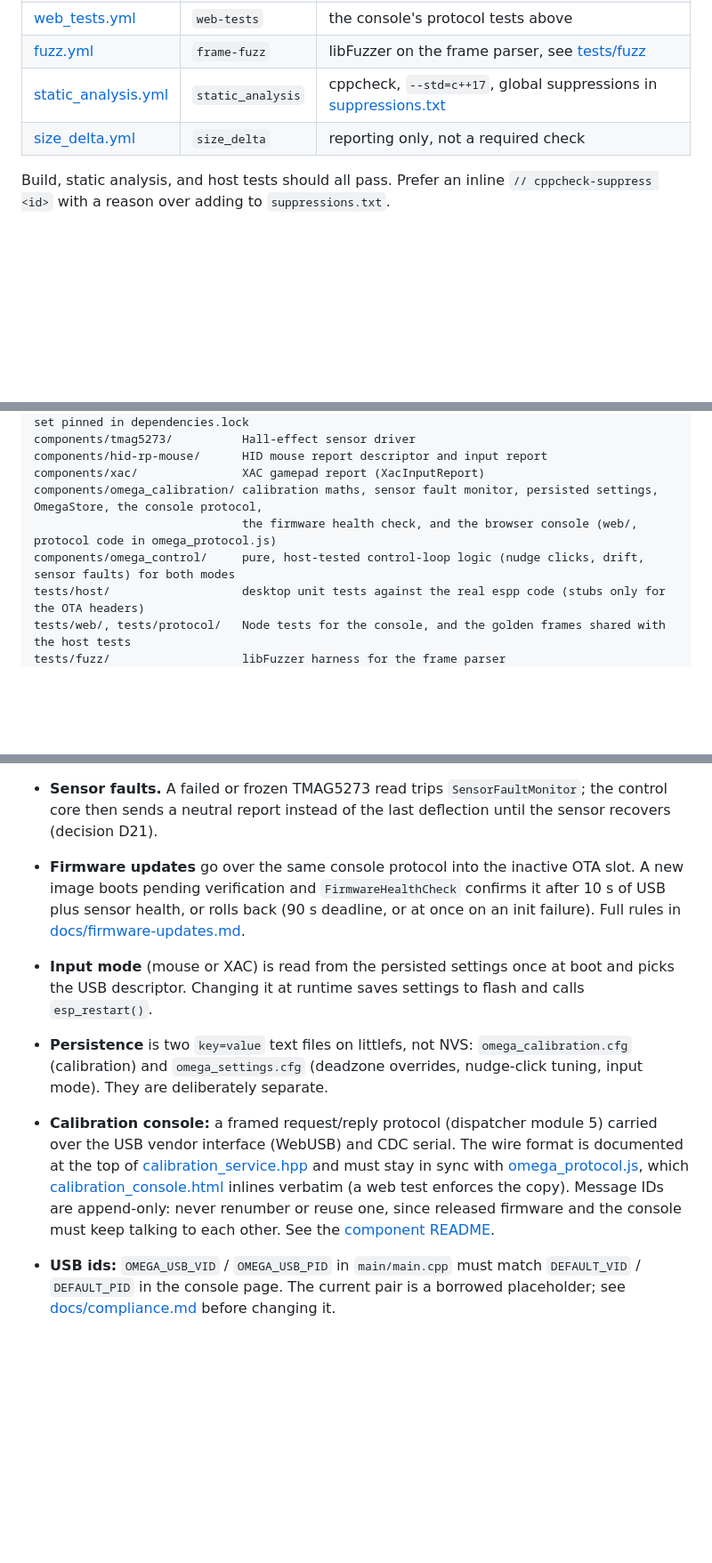
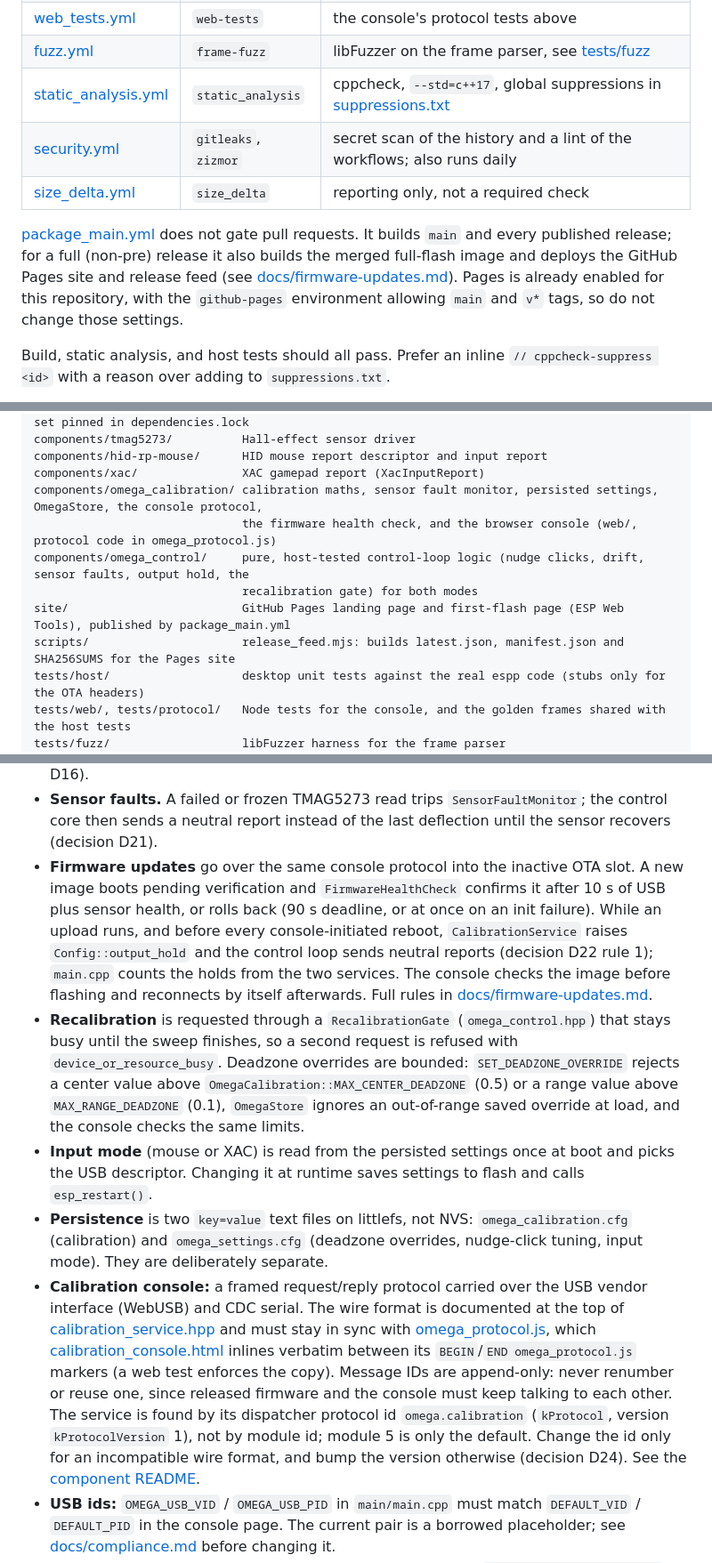
Before and after one commit to ATDev-Inc/omega-stick, a Markdown page: AGENTS.md, 3 parts joined by grey strips. Shown at 89% size. Drawn GitHub-style; blank space fills up the shorter version.

```diff
--- a/AGENTS.md
+++ b/AGENTS.md
@@ -72,7 +74,15 @@ Every pull request runs:
 | [web_tests.yml](.github/workflows/web_tests.yml) | `web-tests` | the console's protocol tests above |
 | [fuzz.yml](.github/workflows/fuzz.yml) | `frame-fuzz` | libFuzzer on the frame parser, see [tests/fuzz](tests/fuzz/README.md) |
 | [static_analysis.yml](.github/workflows/static_analysis.yml) | `static_analysis` | cppcheck, `--std=c++17`, global suppressions in [suppressions.txt](suppressions.txt) |
+| [security.yml](.github/workflows/security.yml) | `gitleaks`, `zizmor` | secret scan of the history and a lint of the workflows; also runs daily |
 | [size_delta.yml](.github/workflows/size_delta.yml) | `size_delta` | reporting only, not a required check |
+
+[package_main.yml](.github/workflows/package_main.yml) does not gate pull
+requests. It builds `main` and every published release; for a full (non-pre)
+release it also builds the merged full-flash image and deploys the GitHub Pages
+site and release feed (see [docs/firmware-updates.md](docs/firmware-updates.md#releases-and-the-pages-site)).
+Pages is already enabled for this repository, with the `github-pages`
+environment allowing `main` and `v*` tags, so do not change those settings.
 
 Build, static analysis, and host tests should all pass. Prefer an inline
 `// cppcheck-suppress <id>` with a reason over adding to `suppressions.txt`.
@@ -92,7 +102,10 @@ components/hid-rp-mouse/      HID mouse report descriptor and input report
 components/xac/               XAC gamepad report (XacInputReport)
 components/omega_calibration/ calibration maths, sensor fault monitor, persisted settings, OmegaStore, the console protocol,
                               the firmware health check, and the browser console (web/, protocol code in omega_protocol.js)
-components/omega_control/     pure, host-tested control-loop logic (nudge clicks, drift, sensor faults) for both modes
+components/omega_control/     pure, host-tested control-loop logic (nudge clicks, drift, sensor faults, output hold, the
+                              recalibration gate) for both modes
+site/                         GitHub Pages landing page and first-flash page (ESP Web Tools), published by package_main.yml
+scripts/                      release_feed.mjs: builds latest.json, manifest.json and SHA256SUMS for the Pages site
 tests/host/                   desktop unit tests against the real espp code (stubs only for the OTA headers)
 tests/web/, tests/protocol/   Node tests for the console, and the golden frames shared with the host tests
 tests/fuzz/                   libFuzzer harness for the frame parser
@@ -124,25 +137,38 @@ espp.
 - **Firmware updates** go over the same console protocol into the inactive
   OTA slot. A new image boots pending verification and `FirmwareHealthCheck`
   confirms it after 10 s of USB plus sensor health, or rolls back (90 s
-  deadline, or at once on an init failure). Full rules in
-  [docs/firmware-updates.md](docs/firmware-updates.md).
-
+  deadline, or at once on an init failure). While an upload runs, and before
+  every console-initiated reboot, `CalibrationService` raises
+  `Config::output_hold` and the control loop sends neutral reports (decision
+  D22 rule 1); `main.cpp` counts the holds from the two services. The console
+  checks the image before flashing and reconnects by itself afterwards. Full
+  rules in [docs/firmware-updates.md](docs/firmware-updates.md).
+- **Recalibration** is requested through a `RecalibrationGate`
+  (`omega_control.hpp`) that stays busy until the sweep finishes, so a second
+  request is refused with `device_or_resource_busy`. Deadzone overrides are
+  bounded: `SET_DEADZONE_OVERRIDE` rejects a center value above
+  `OmegaCalibration::MAX_CENTER_DEADZONE` (0.5) or a range value above
+  `MAX_RANGE_DEADZONE` (0.1), `OmegaStore` ignores an out-of-range saved
+  override at load, and the console checks the same limits.
 - **Input mode** (mouse or XAC) is read from the persisted settings once at
   boot and picks the USB descriptor. Changing it at runtime saves settings to
   flash and calls `esp_restart()`.
 - **Persistence** is two `key=value` text files on littlefs, not NVS:
   `omega_calibration.cfg` (calibration) and `omega_settings.cfg` (deadzone
   overrides, nudge-click tuning, input mode). They are deliberately separate.
-- **Calibration console:** a framed request/reply protocol (dispatcher module
-  5) carried over the USB vendor interface (WebUSB) and CDC serial. The wire
+- **Calibration console:** a framed request/reply protocol carried over the USB vendor interface (WebUSB) and CDC serial. The wire
   format is documented at the top of
   [calibration_service.hpp](components/omega_calibration/include/calibration_service.hpp)
   and must stay in sync with
   [omega_protocol.js](components/omega_calibration/web/omega_protocol.js),
   which [calibration_console.html](components/omega_calibration/web/calibration_console.html)
-  inlines verbatim (a web test enforces the copy). Message IDs are
-  append-only: never renumber or reuse one, since released firmware and the
-  console must keep talking to each other.
+  inlines verbatim between its `BEGIN`/`END omega_protocol.js` markers (a web
+  test enforces the copy). Message IDs are append-only: never renumber or
+  reuse one, since released firmware and the console must keep talking to each
+  other. The service is found by its dispatcher protocol id `omega.calibration`
+  (`kProtocol`, version `kProtocolVersion` 1), not by module id; module 5 is
+  only the default. Change the id only for an incompatible wire format, and
+  bump the version otherwise (decision D24).
   See the [component README](components/omega_calibration/README.md).
 - **USB ids:** `OMEGA_USB_VID` / `OMEGA_USB_PID` in `main/main.cpp` must match
   `DEFAULT_VID` / `DEFAULT_PID` in the console page. The current pair is a
```
Also changed, not shown: other parts of AGENTS.md (+3 -1 lines), CONTRIBUTING.md (+17 -3 lines), docs/status.md (+5 -3 lines).
